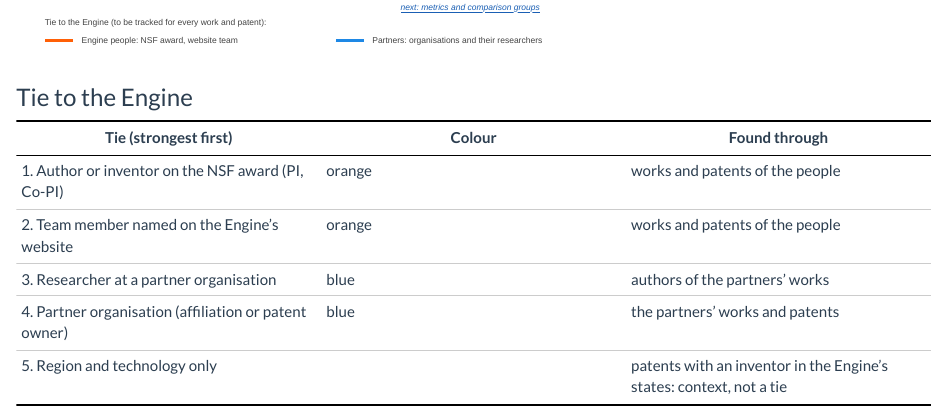
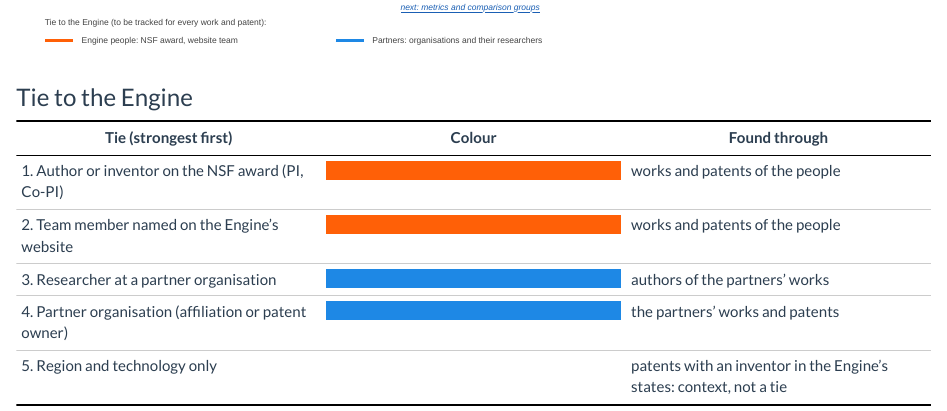
Before and after one commit to hellche/nsf-engines, an R Markdown document (reports/pipeline.Rmd): the page in a window 1100 px wide, from 770 px down. Rendered offline with R 4.5, knitr and Pandoc, with nearby package versions.

Commit message:
Pipeline page: colour blocks instead of colour names in the tie table
Co-Authored-By: Claude Opus 5.5 <noreply@anthropic.com>
Claude-Session: https://claude.ai/code/session_01QSmMDYXynsYSnSEVj3PeJH

```diff
--- a/reports/pipeline.Rmd
+++ b/reports/pipeline.Rmd
@@ -42,10 +42,10 @@
 
 | Tie (strongest first) | Colour | Found through |
 |---|---|---|
-| 1. Author or inventor on the NSF award (PI, Co-PI) | orange | works and patents of the people |
-| 2. Team member named on the Engine's website | orange | works and patents of the people |
-| 3. Researcher at a partner organisation | blue | authors of the partners' works |
-| 4. Partner organisation (affiliation or patent owner) | blue | the partners' works and patents |
+| 1. Author or inventor on the NSF award (PI, Co-PI) | <span style="display:block; height:1.3em; background:#FF6007" aria-label="orange"></span> | works and patents of the people |
+| 2. Team member named on the Engine's website | <span style="display:block; height:1.3em; background:#FF6007" aria-label="orange"></span> | works and patents of the people |
+| 3. Researcher at a partner organisation | <span style="display:block; height:1.3em; background:#1E88E5" aria-label="blue"></span> | authors of the partners' works |
+| 4. Partner organisation (affiliation or patent owner) | <span style="display:block; height:1.3em; background:#1E88E5" aria-label="blue"></span> | the partners' works and patents |
 | 5. Region and technology only |  | patents with an inventor in the Engine's states: context, not a tie |
 
 :::
```
